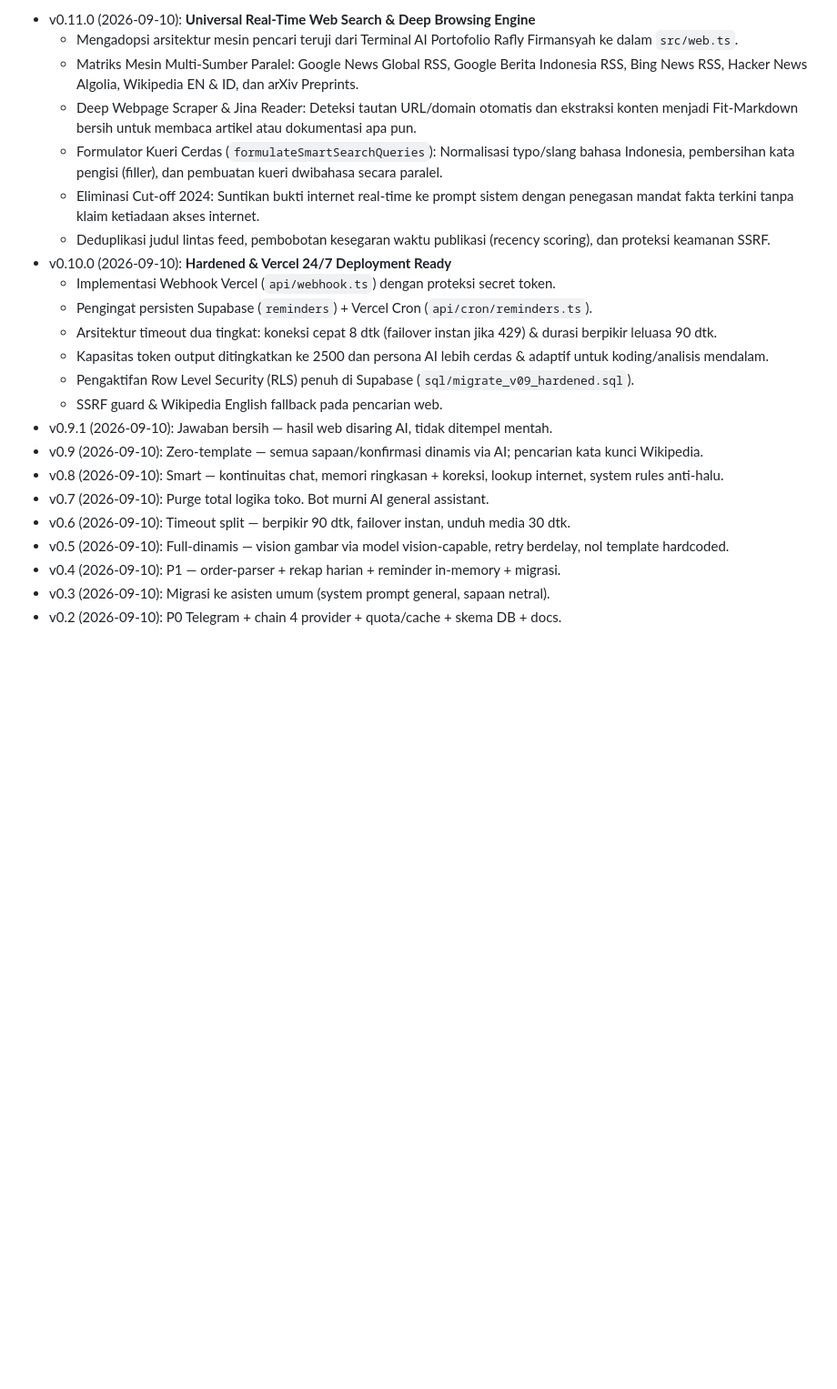
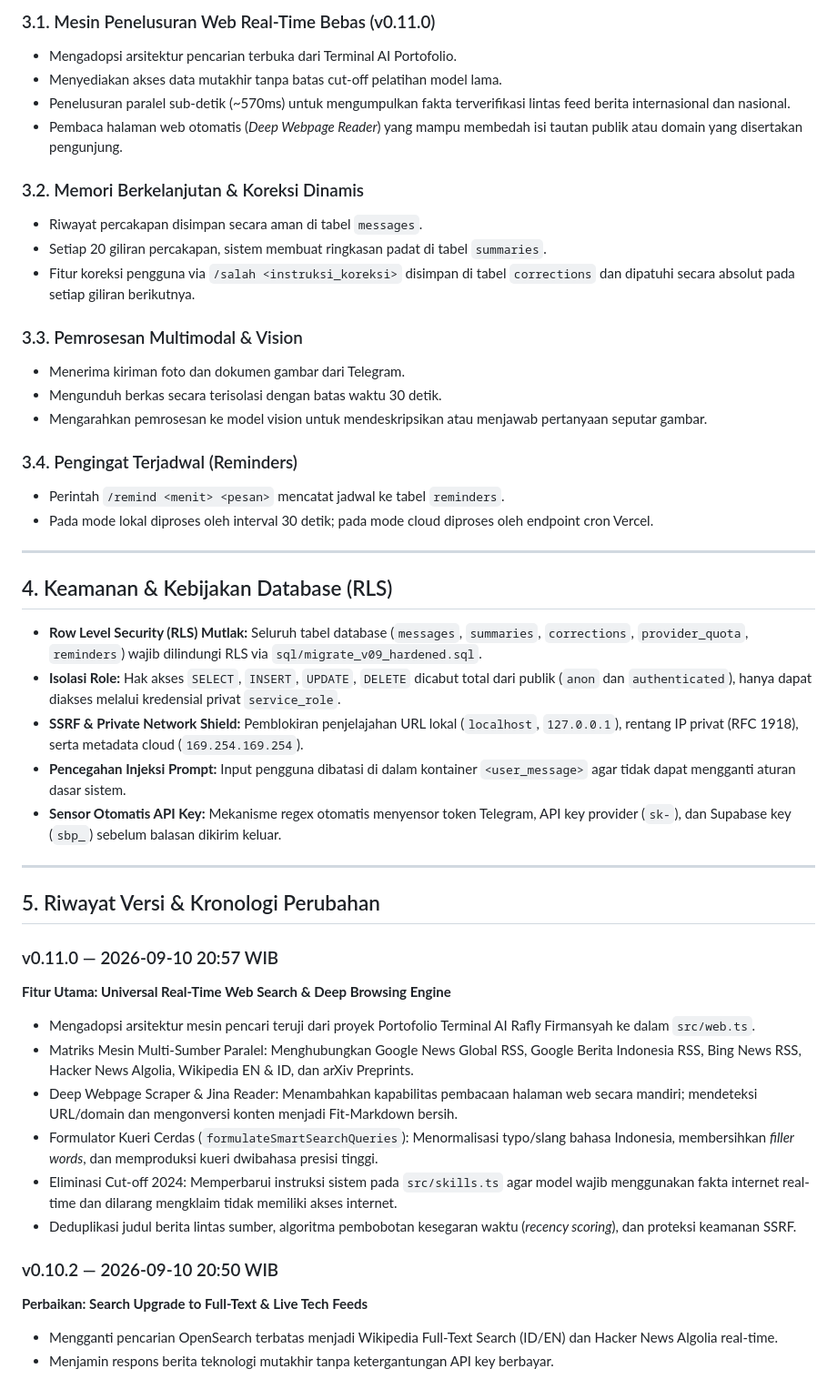
Before and after one commit to Raflyf/chat-bot, a Markdown page: DOCUMENTATION.md, the part around one of its changes. Shown at 91% size. Rendered like a GitHub page; blank space fills up the shorter version.

```diff
--- a/DOCUMENTATION.md
+++ b/DOCUMENTATION.md
@@ -27,24 +73,49 @@ Update Telegram (Polling/Webhook) → Sanitasi & Preprocessing → Ekstraksi Kon
 
-- v0.11.0 (2026-09-10): **Universal Real-Time Web Search & Deep Browsing Engine**
-  - Mengadopsi arsitektur mesin pencari teruji dari Terminal AI Portofolio Rafly Firmansyah ke dalam `src/web.ts`.
-  - Matriks Mesin Multi-Sumber Paralel: Google News Global RSS, Google Berita Indonesia RSS, Bing News RSS, Hacker News Algolia, Wikipedia EN & ID, dan arXiv Preprints.
-  - Deep Webpage Scraper & Jina Reader: Deteksi tautan URL/domain otomatis dan ekstraksi konten menjadi Fit-Markdown bersih untuk membaca artikel atau dokumentasi apa pun.
-  - Formulator Kueri Cerdas (`formulateSmartSearchQueries`): Normalisasi typo/slang bahasa Indonesia, pembersihan kata pengisi (filler), dan pembuatan kueri dwibahasa secara paralel.
-  - Eliminasi Cut-off 2024: Suntikan bukti internet real-time ke prompt sistem dengan penegasan mandat fakta terkini tanpa klaim ketiadaan akses internet.
-  - Deduplikasi judul lintas feed, pembobotan kesegaran waktu publikasi (recency scoring), dan proteksi keamanan SSRF.
-- v0.10.0 (2026-09-10): **Hardened & Vercel 24/7 Deployment Ready**
-  - Implementasi Webhook Vercel (`api/webhook.ts`) dengan proteksi secret token.
-  - Pengingat persisten Supabase (`reminders`) + Vercel Cron (`api/cron/reminders.ts`).
-  - Arsitektur timeout dua tingkat: koneksi cepat 8 dtk (failover instan jika 429) & durasi berpikir leluasa 90 dtk.
-  - Kapasitas token output ditingkatkan ke 2500 dan persona AI lebih cerdas & adaptif untuk koding/analisis mendalam.
-  - Pengaktifan Row Level Security (RLS) penuh di Supabase (`sql/migrate_v09_hardened.sql`).
-  - SSRF guard & Wikipedia English fallback pada pencarian web.
-- v0.9.1 (2026-09-10): Jawaban bersih — hasil web disaring AI, tidak ditempel mentah.
-- v0.9 (2026-09-10): Zero-template — semua sapaan/konfirmasi dinamis via AI; pencarian kata kunci Wikipedia.
-- v0.8 (2026-09-10): Smart — kontinuitas chat, memori ringkasan + koreksi, lookup internet, system rules anti-halu.
-- v0.7 (2026-09-10): Purge total logika toko. Bot murni AI general assistant.
-- v0.6 (2026-09-10): Timeout split — berpikir 90 dtk, failover instan, unduh media 30 dtk.
-- v0.5 (2026-09-10): Full-dinamis — vision gambar via model vision-capable, retry berdelay, nol template hardcoded.
-- v0.4 (2026-09-10): P1 — order-parser + rekap harian + reminder in-memory + migrasi.
-- v0.3 (2026-09-10): Migrasi ke asisten umum (system prompt general, sapaan netral).
-- v0.2 (2026-09-10): P0 Telegram + chain 4 provider + quota/cache + skema DB + docs.
+### 3.1. Mesin Penelusuran Web Real-Time Bebas (v0.11.0)
+- Mengadopsi arsitektur pencarian terbuka dari Terminal AI Portofolio.
+- Menyediakan akses data mutakhir tanpa batas cut-off pelatihan model lama.
+- Penelusuran paralel sub-detik (~570ms) untuk mengumpulkan fakta terverifikasi lintas feed berita internasional dan nasional.
+- Pembaca halaman web otomatis (*Deep Webpage Reader*) yang mampu membedah isi tautan publik atau domain yang disertakan pengunjung.
+
+### 3.2. Memori Berkelanjutan & Koreksi Dinamis
+- Riwayat percakapan disimpan secara aman di tabel `messages`.
+- Setiap 20 giliran percakapan, sistem membuat ringkasan padat di tabel `summaries`.
+- Fitur koreksi pengguna via `/salah <instruksi_koreksi>` disimpan di tabel `corrections` dan dipatuhi secara absolut pada setiap giliran berikutnya.
+
+### 3.3. Pemrosesan Multimodal & Vision
+- Menerima kiriman foto dan dokumen gambar dari Telegram.
+- Mengunduh berkas secara terisolasi dengan batas waktu 30 detik.
+- Mengarahkan pemrosesan ke model vision untuk mendeskripsikan atau menjawab pertanyaan seputar gambar.
+
+### 3.4. Pengingat Terjadwal (Reminders)
+- Perintah `/remind <menit> <pesan>` mencatat jadwal ke tabel `reminders`.
+- Pada mode lokal diproses oleh interval 30 detik; pada mode cloud diproses oleh endpoint cron Vercel.
+
+---
+
+## 4. Keamanan & Kebijakan Database (RLS)
+
+- **Row Level Security (RLS) Mutlak:** Seluruh tabel database (`messages`, `summaries`, `corrections`, `provider_quota`, `reminders`) wajib dilindungi RLS via `sql/migrate_v09_hardened.sql`.
+- **Isolasi Role:** Hak akses `SELECT`, `INSERT`, `UPDATE`, `DELETE` dicabut total dari publik (`anon` dan `authenticated`), hanya dapat diakses melalui kredensial privat `service_role`.
+- **SSRF & Private Network Shield:** Pemblokiran penjelajahan URL lokal (`localhost`, `127.0.0.1`), rentang IP privat (RFC 1918), serta metadata cloud (`169.254.169.254`).
+- **Pencegahan Injeksi Prompt:** Input pengguna dibatasi di dalam kontainer `<user_message>` agar tidak dapat mengganti aturan dasar sistem.
+- **Sensor Otomatis API Key:** Mekanisme regex otomatis menyensor token Telegram, API key provider (`sk-`), dan Supabase key (`sbp_`) sebelum balasan dikirim keluar.
+
+---
+
+## 5. Riwayat Versi & Kronologi Perubahan
+
+### v0.11.0 — 2026-09-10 20:57 WIB
+**Fitur Utama: Universal Real-Time Web Search & Deep Browsing Engine**
+- Mengadopsi arsitektur mesin pencari teruji dari proyek Portofolio Terminal AI Rafly Firmansyah ke dalam `src/web.ts`.
+- Matriks Mesin Multi-Sumber Paralel: Menghubungkan Google News Global RSS, Google Berita Indonesia RSS, Bing News RSS, Hacker News Algolia, Wikipedia EN & ID, dan arXiv Preprints.
+- Deep Webpage Scraper & Jina Reader: Menambahkan kapabilitas pembacaan halaman web secara mandiri; mendeteksi URL/domain dan mengonversi konten menjadi Fit-Markdown bersih.
+- Formulator Kueri Cerdas (`formulateSmartSearchQueries`): Menormalisasi typo/slang bahasa Indonesia, membersihkan *filler words*, dan memproduksi kueri dwibahasa presisi tinggi.
+- Eliminasi Cut-off 2024: Memperbarui instruksi sistem pada `src/skills.ts` agar model wajib menggunakan fakta internet real-time dan dilarang mengklaim tidak memiliki akses internet.
+- Deduplikasi judul berita lintas sumber, algoritma pembobotan kesegaran waktu (*recency scoring*), dan proteksi keamanan SSRF.
+
+### v0.10.2 — 2026-09-10 20:50 WIB
+**Perbaikan: Search Upgrade to Full-Text & Live Tech Feeds**
+- Mengganti pencarian OpenSearch terbatas menjadi Wikipedia Full-Text Search (ID/EN) dan Hacker News Algolia real-time.
+- Menjamin respons berita teknologi mutakhir tanpa ketergantungan API key berbayar.
+
```
Also changed, not shown: other parts of DOCUMENTATION.md (+102 -15 lines).
